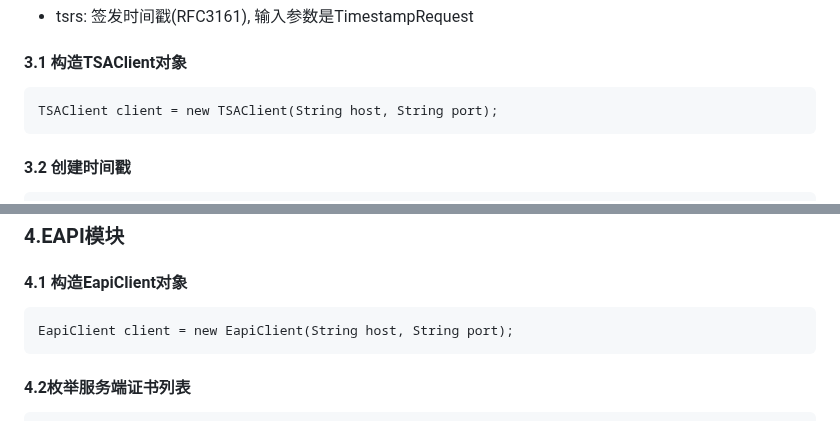
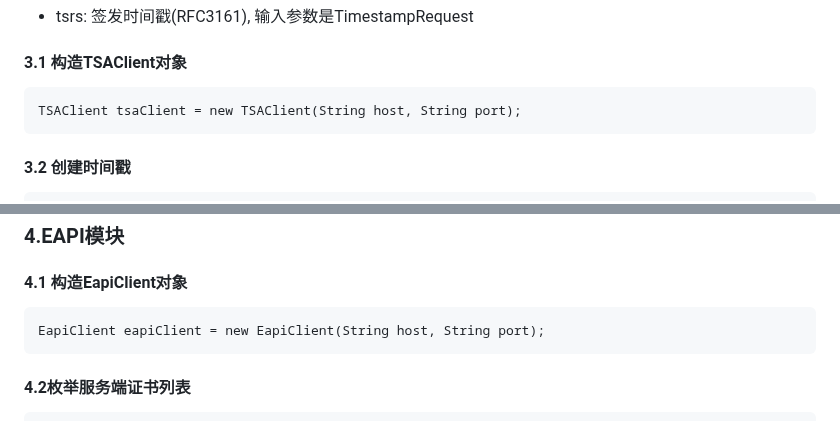
Before and after one commit to jssyan/netonej, a Markdown page: netonej_development_documentation.md, 2 parts joined by grey strips. Rendered like a GitHub page.

Commit message:
接口文档修改

````diff
--- a/netonej_development_documentation.md
+++ b/netonej_development_documentation.md
@@ -320,7 +320,7 @@ NetoneCertList list = svsClient
 #### 3.1 构造TSAClient对象
 
 ```
-TSAClient client = new TSAClient(String host, String port);
+TSAClient tsaClient = new TSAClient(String host, String port);
 ```
 
 #### 3.2 创建时间戳
@@ -347,7 +347,7 @@ TSAClient client = new TSAClient(String host, String port);
 #### 4.1 构造EapiClient对象
 
 ```
-EapiClient client = new EapiClient(String host, String port);
+EapiClient eapiClient = new EapiClient(String host, String port);
 ```
 
 #### 4.2枚举服务端证书列表
````
